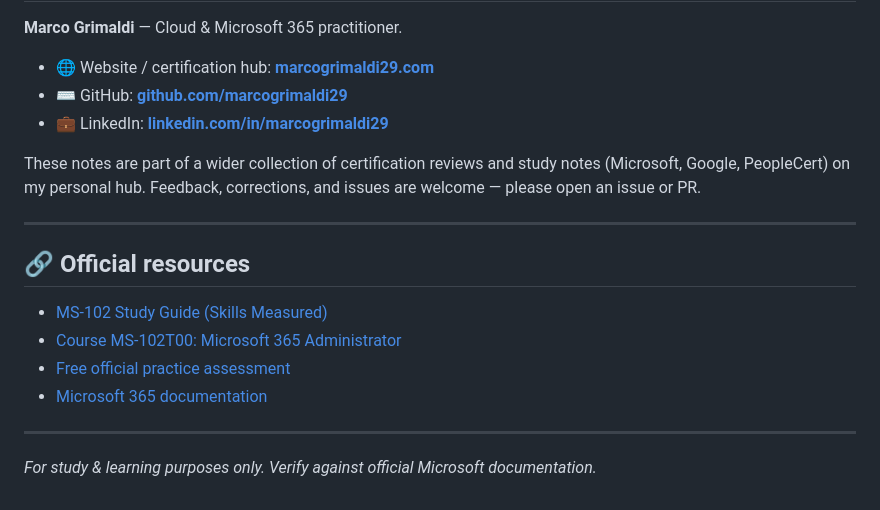
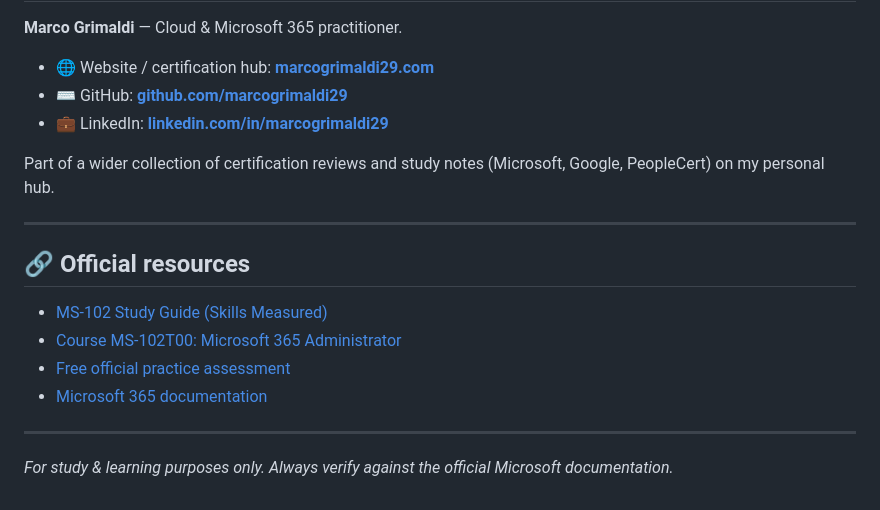
Before and after one commit to marcogrimaldi29/ms-102-study-notes, a Markdown page: README.md, the part around one of its changes. Rendered like a GitHub page.

```diff
--- a/README.md
+++ b/README.md
@@ -134,5 +65,5 @@ The `__UMAMI_WEBSITE_ID__` placeholder is replaced **at deploy time** from a rep
 
-These notes are part of a wider collection of certification reviews and study notes (Microsoft, Google, PeopleCert) on my personal hub. Feedback, corrections, and issues are welcome — please open an issue or PR.
+Part of a wider collection of certification reviews and study notes (Microsoft, Google, PeopleCert) on my personal hub.
 
 ---
 
@@ -145,4 +76,4 @@ These notes are part of a wider collection of certification reviews and study no
 
 ---
 
-_For study & learning purposes only. Verify against official Microsoft documentation._
+_For study & learning purposes only. Always verify against the official Microsoft documentation._
```
Also changed, not shown: other parts of README.md (+28 -97 lines).
